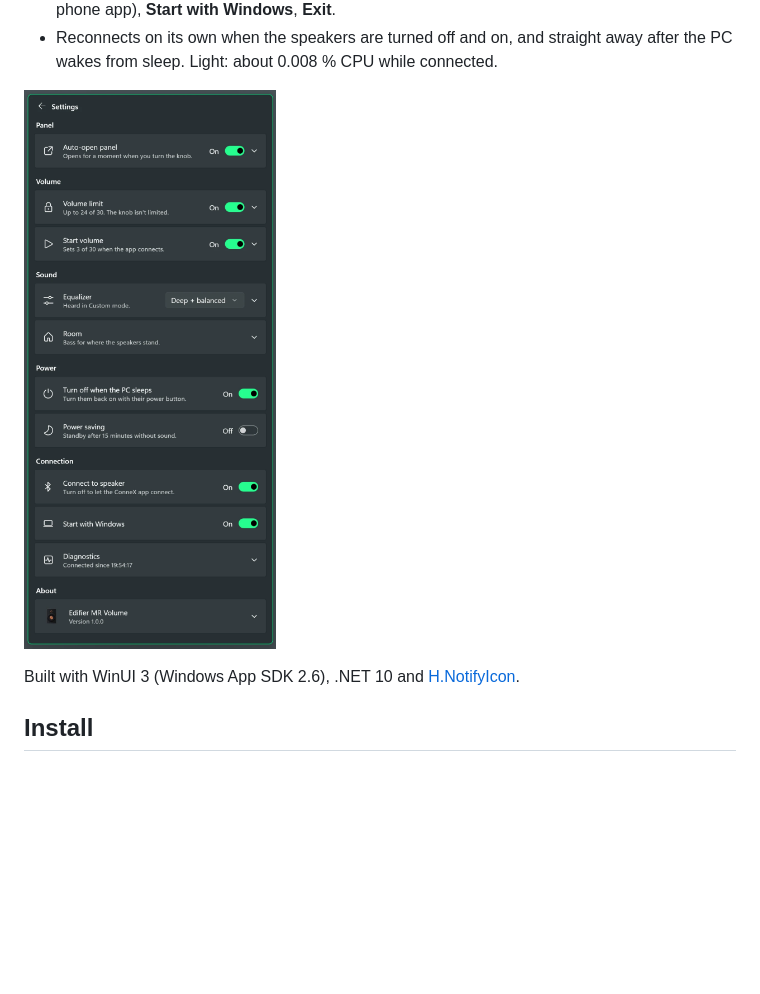
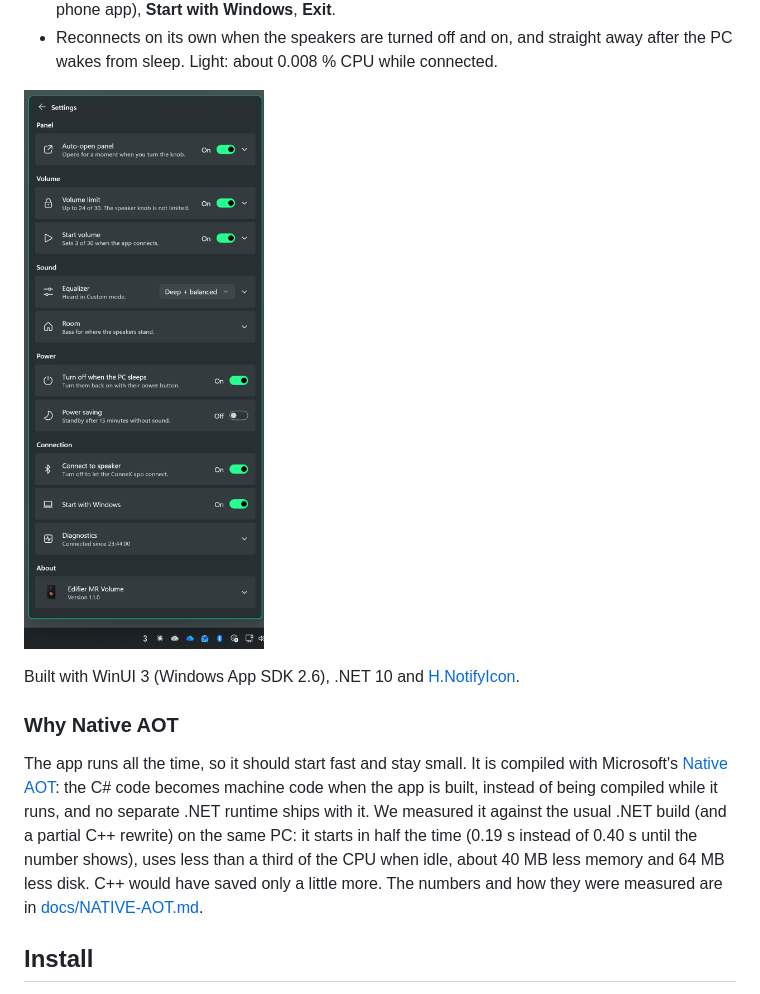
Before and after one commit to tomcoolpxl/edifier-mr-volume, a Markdown page: README.md, the part around one of its changes. GitHub-like rendering; pictures changed too: docs/images/settings.png; blank space fills up the shorter version.

```diff
--- a/README.md
+++ b/README.md
@@ -67,6 +73,17 @@ control service it exposes.
 ![Settings and diagnostics behind the gear button](docs/images/settings.png)
 
 Built with WinUI 3 (Windows App SDK 2.6), .NET 10 and [H.NotifyIcon](https://github.com/HavenDV/H.NotifyIcon).
+
+### Why Native AOT
+
+The app runs all the time, so it should start fast and stay small. It is compiled with
+Microsoft's [Native AOT](https://learn.microsoft.com/dotnet/core/deploying/native-aot/): the C#
+code becomes machine code when the app is built, instead of being compiled while it runs, and no
+separate .NET runtime ships with it. We measured it against the usual .NET build (and a partial
+C++ rewrite) on the same PC: it starts in half the time (0.19 s instead of 0.40 s until the
+number shows), uses less than a third of the CPU when idle, about 40 MB less memory and 64 MB
+less disk. C++ would have saved only a little more. The numbers and how they were measured are
+in [docs/NATIVE-AOT.md](docs/NATIVE-AOT.md).
 
 ## Install
 
```
Also changed, not shown: other parts of README.md (+11 -4 lines), docs/NATIVE-AOT.md (added, +56 -0 lines), docs/images/flyout.png, docs/images/tray.png.
